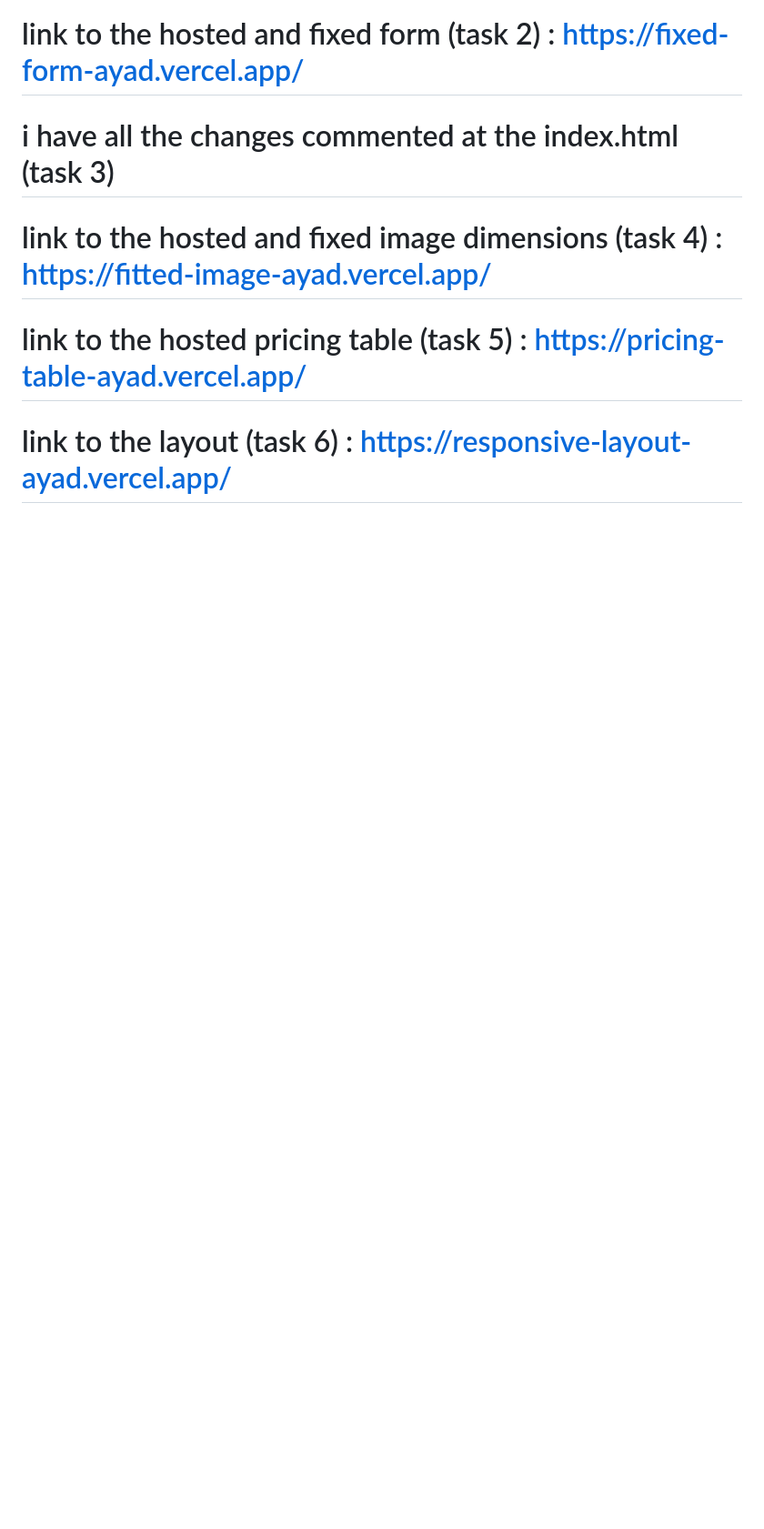
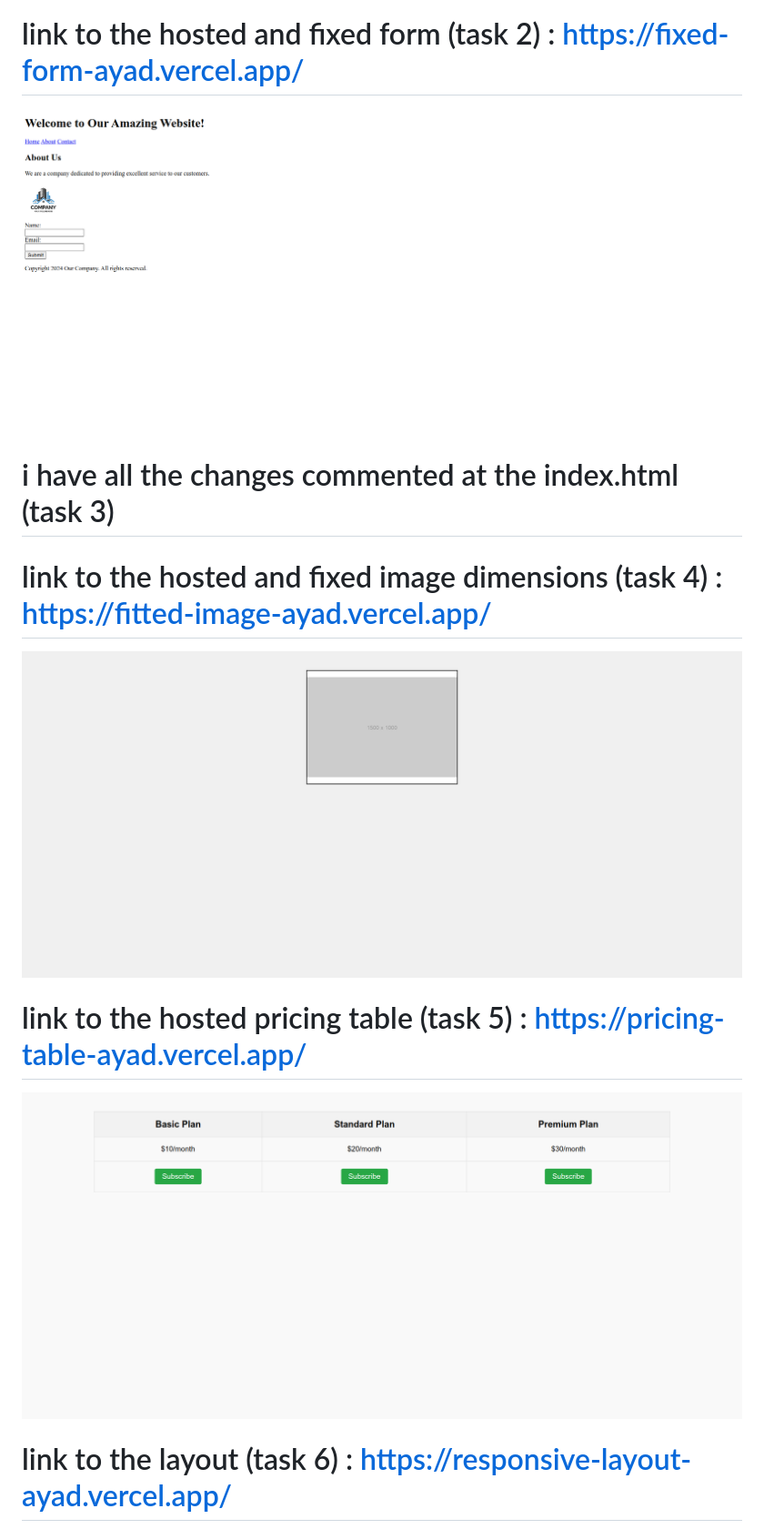
Before and after one commit to AyadZakaria/task-blog, a Markdown page: README.md, the part around one of its changes. Shown at 91% size. GitHub-like rendering; pictures changed too: fitted-image-preview.png (added), form-preview.png (added), pricing-table-preview.png (added); blank space fills up the shorter version.

Commit message:
adding previews to readme file

```diff
--- a/README.md
+++ b/README.md
@@ -5,9 +7,15 @@
 # link to the hosted and fixed form (task 2) : https://fixed-form-ayad.vercel.app/
+
+![alt text](https://github.com/AyadZakaria/task-blog/blob/main/form-preview.png?raw=true)
 
 # i have all the changes commented at the index.html (task 3)
 
 # link to the hosted and fixed image dimensions (task 4) : https://fitted-image-ayad.vercel.app/
 
+![alt text](https://github.com/AyadZakaria/task-blog/blob/main/fitted-image-preview.png?raw=true)
+
 # link to the hosted pricing table (task 5) : https://pricing-table-ayad.vercel.app/
 
+![alt text](https://github.com/AyadZakaria/task-blog/blob/main/pricing-table-preview.png?raw=true)
+
 # link to the layout (task 6) : https://responsive-layout-ayad.vercel.app/
```
Also changed, not shown: other parts of README.md (+4 -0 lines), responsive-layout-preview.png (added), 1 other file.
